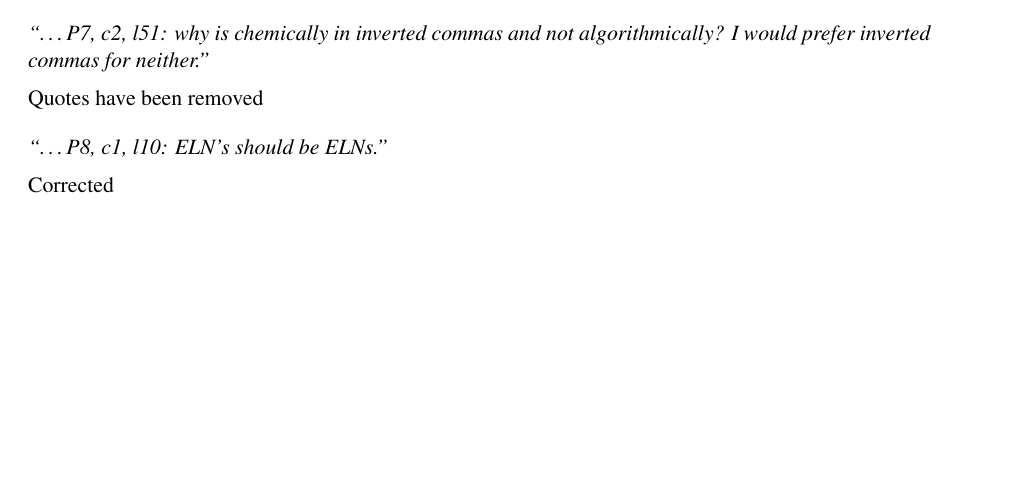
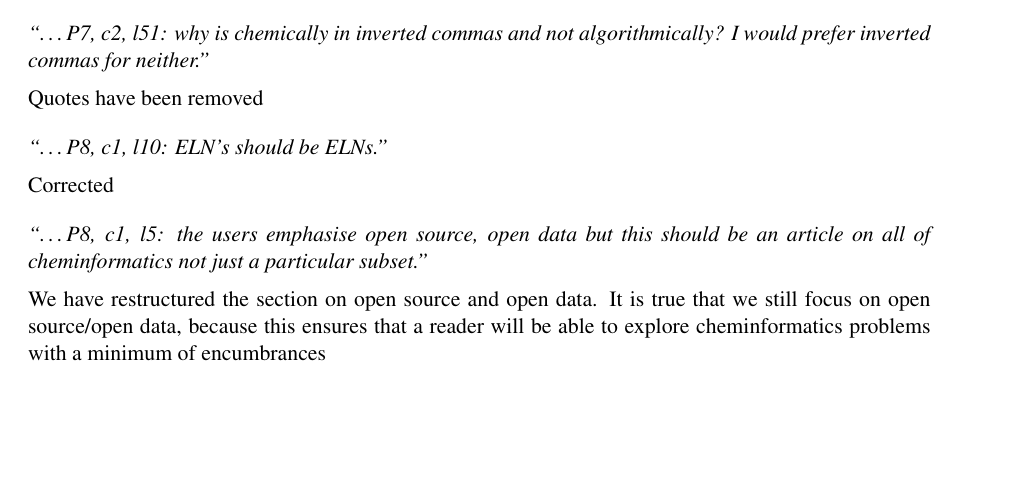
Before and after one commit to rajarshi/cacm-article, a LaTeX document (rebuttal.tex): part of page 3 of 3, cut so that both start at the same text. Compiled offline with pdfLaTeX.

Commit message:
adressed another reviewer point

```diff
--- a/rebuttal.tex
+++ b/rebuttal.tex
@@ -194,4 +194,12 @@ this is perhaps the most widely applied method in the field.}
 \comment{P8, c1, l10: ELN's should be ELNs.}
 \response{Corrected}
 
+\comment{P8, c1, l5: the users emphasise open source, open data but
+  this should be an article on all of cheminformatics not just a
+  particular subset.}
+\response{We have restructured the section on
+  open source and open data. It is true that we still focus on open
+  source/open data, because this ensures that a reader will be able to
+  explore cheminformatics problems with a minimum of encumbrances}
+
 \end{document}
```
Also changed, not shown: 1 other file.
